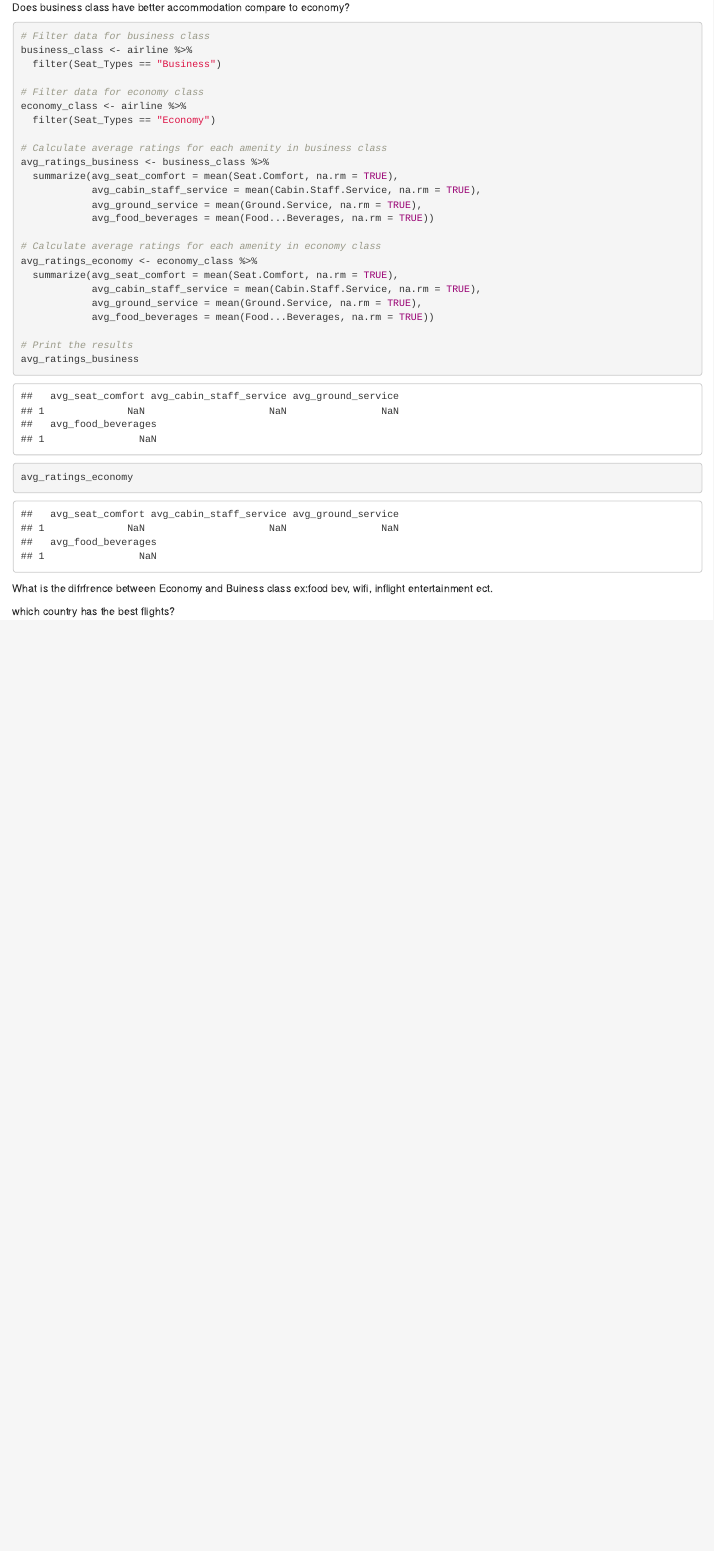
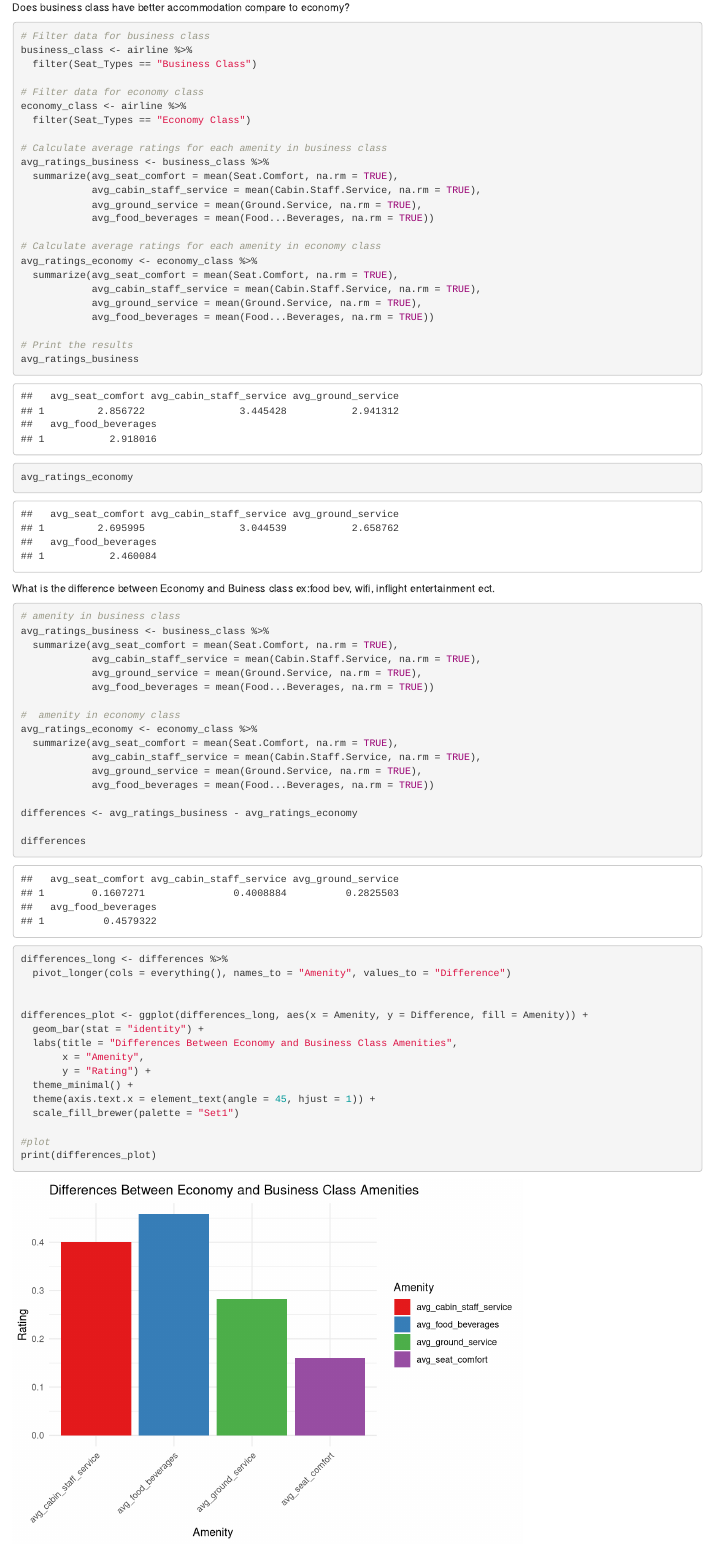
Before and after one commit to squirlynamu/finalproject, an R Markdown document (finalprojectambar.Rmd): the page in a window 1100 px wide, from 3600 px down. Rendered offline with R 4.5, knitr and Pandoc, with nearby package versions; some code elsewhere in the file could not run offline.

Commit message:
part of question is done must work on other question tomorrow in class

````diff
--- a/finalprojectambar.Rmd
+++ b/finalprojectambar.Rmd
@@ -60,11 +60,11 @@ Does business class have better accommodation compare to economy?
 ```{r}
 # Filter data for business class
 business_class <- airline %>%
-  filter(Seat_Types == "Business")
+  filter(Seat_Types == "Business Class")
 
 # Filter data for economy class
 economy_class <- airline %>%
-  filter(Seat_Types == "Economy")
+  filter(Seat_Types == "Economy Class")
 
 # Calculate average ratings for each amenity in business class
 avg_ratings_business <- business_class %>%
@@ -86,4 +86,40 @@ avg_ratings_economy
 
 ```
 
-What is the difrfrence between Economy and Buiness class ex:food bev, wifi, inflight entertainment ect.
+What is the difference between Economy and Buiness class ex:food bev, wifi, inflight entertainment ect.
+
+```{r}
+
+# amenity in business class
+avg_ratings_business <- business_class %>%
+  summarize(avg_seat_comfort = mean(Seat.Comfort, na.rm = TRUE),
+            avg_cabin_staff_service = mean(Cabin.Staff.Service, na.rm = TRUE),
+            avg_ground_service = mean(Ground.Service, na.rm = TRUE),
+            avg_food_beverages = mean(Food...Beverages, na.rm = TRUE))
+
+#  amenity in economy class
+avg_ratings_economy <- economy_class %>%
+  summarize(avg_seat_comfort = mean(Seat.Comfort, na.rm = TRUE),
+            avg_cabin_staff_service = mean(Cabin.Staff.Service, na.rm = TRUE),
+            avg_ground_service = mean(Ground.Service, na.rm = TRUE),
+            avg_food_beverages = mean(Food...Beverages, na.rm = TRUE))
+
+differences <- avg_ratings_business - avg_ratings_economy
+
+differences
+
+differences_long <- differences %>%
+  pivot_longer(cols = everything(), names_to = "Amenity", values_to = "Difference")
+
+
+differences_plot <- ggplot(differences_long, aes(x = Amenity, y = Difference, fill = Amenity)) +
+  geom_bar(stat = "identity") +
+  labs(title = "Differences Between Economy and Business Class Amenities",
+       x = "Amenity",
+       y = "Rating") +
+  theme_minimal() +
+  theme(axis.text.x = element_text(angle = 45, hjust = 1)) +
+  scale_fill_brewer(palette = "Set1")
+
+#plot
+print(differences_plot)
````
Also changed, not shown: finalprojectambar.html, finalprojectambar.Rmd (15 more changed lines).
